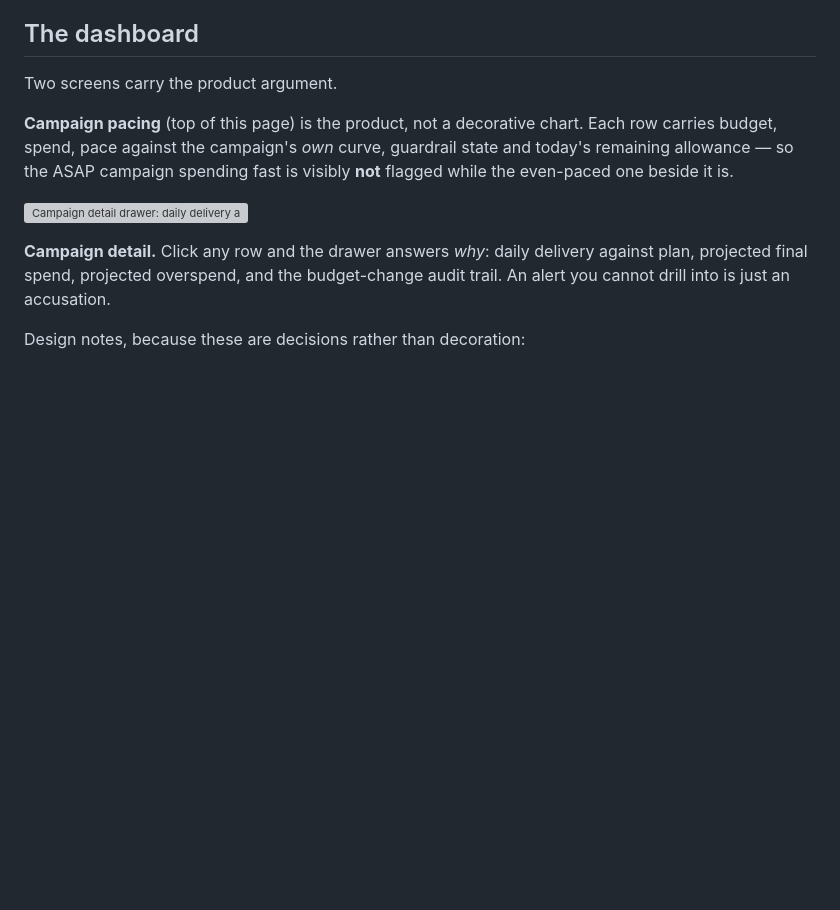
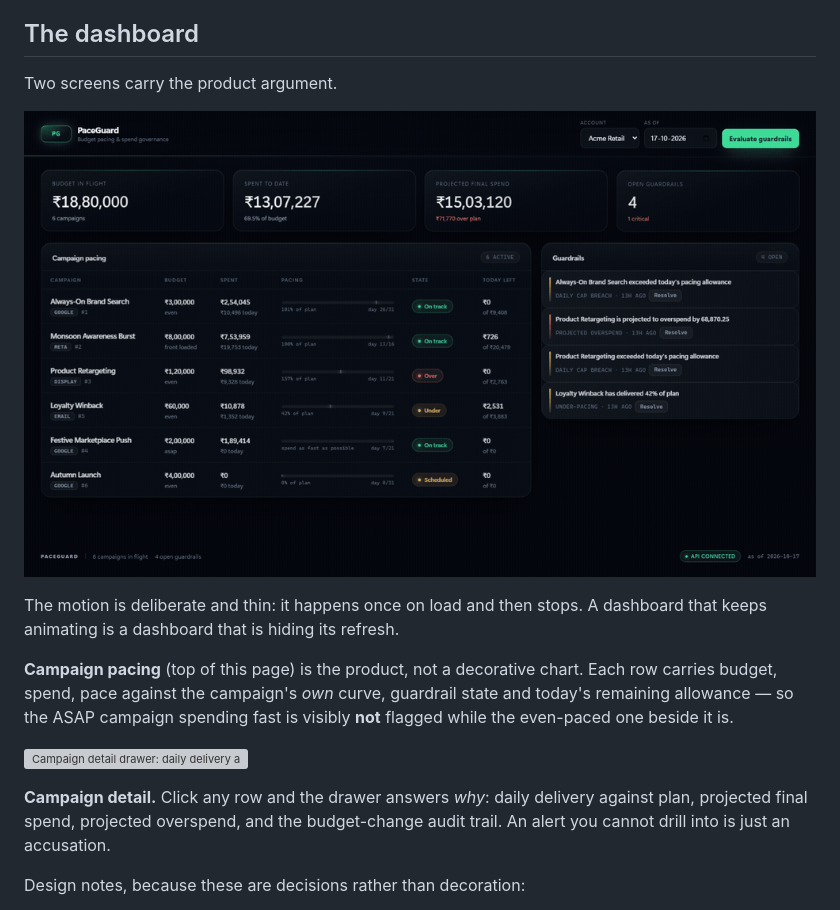
Before and after one commit to het12779-ui/paceguard, a Markdown page: README.md, the part around the change. Rendered like a GitHub page; pictures changed too: docs/screenshots/motion.gif (added); blank space fills up the shorter version; grey boxes are pictures that could not be loaded.

Commit message:
docs: record the load motion instead of only describing it
A still proves the layout but not the timing, and "it animates" is exactly the
kind of claim a screenshot cannot back. The GIF is captured from the real page
load — panels rising, bars growing once — so the README shows the behaviour
rather than asserting it.

```diff
--- a/README.md
+++ b/README.md
@@ -65,6 +65,10 @@ reviewable rather than implied.
 ## The dashboard
 
 Two screens carry the product argument.
+
+![Load animation: panels rise, pacing bars grow once, then the screen holds still](docs/screenshots/motion.gif)
+
+The motion is deliberate and thin: it happens once on load and then stops. A dashboard that keeps animating is a dashboard that is hiding its refresh.
 
 **Campaign pacing** (top of this page) is the product, not a decorative chart.
 Each row carries budget, spend, pace against the campaign's *own* curve, guardrail
```
